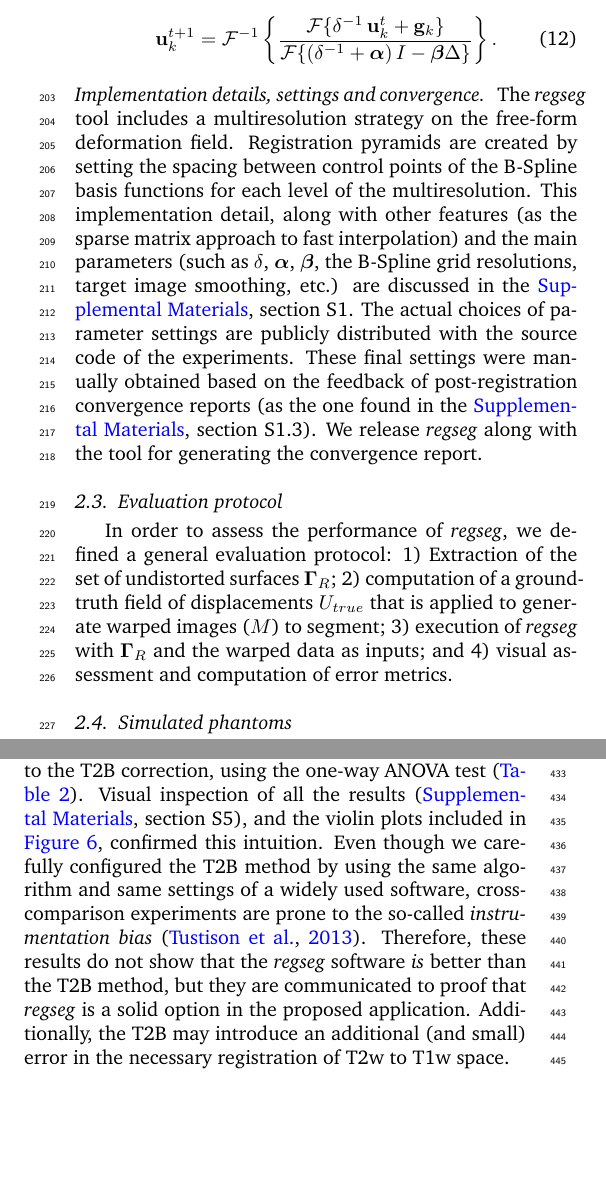
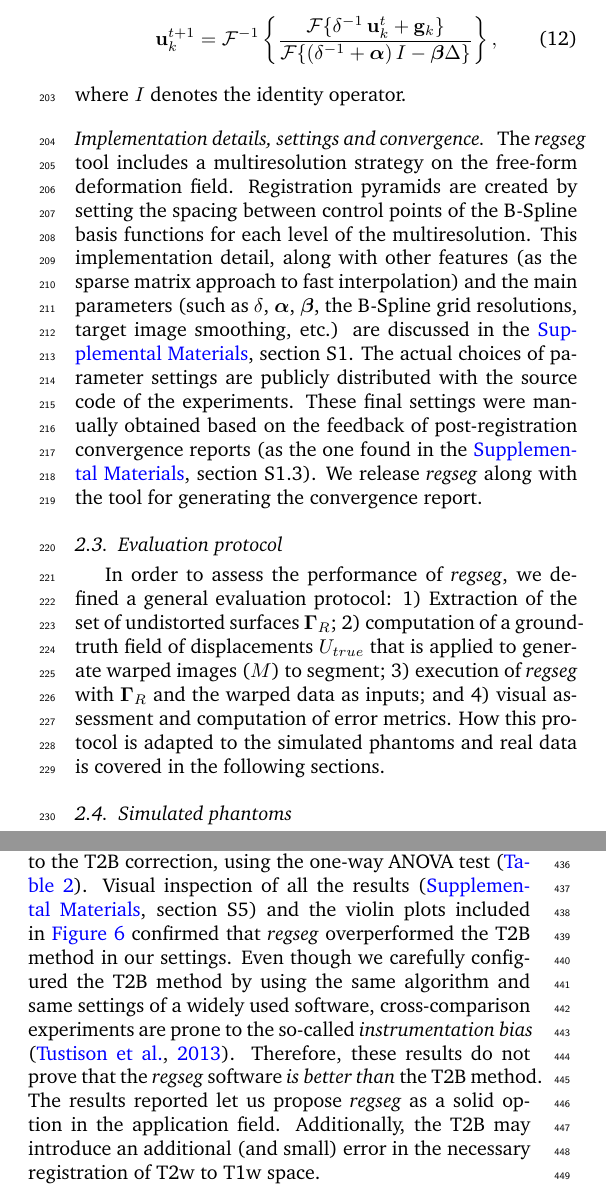
Before and after one commit to oesteban/RegSeg, a LaTeX paper (Publications/2015-NeuroImage/00-main.tex, which reads Publications/2015-NeuroImage/04-methods.tex, Publications/2015-NeuroImage/06-discussion.tex): two parts of the columns of pages 4 and 7 of 12, joined at a grey line, cut so that both start at the same text, the shorter picture padded with empty space. Compiled offline with pdfLaTeX.

Commit message:
edits received from Andres

```diff
--- a/Publications/2015-NeuroImage/04-methods.tex
+++ b/Publications/2015-NeuroImage/04-methods.tex
@@ -186,9 +186,10 @@ Finally, to descend this gradient we establish a semi-implicit Euler scheme (see
 
   \begin{align}
   \vec{u}_k^{t+1} = \mathcal{F}^{-1}\left\{ \frac{\mathcal{F}\{\delta^{-1} \, \vec{u}_k^t + \vec{g}_k\} }%
-                  {\mathcal{F}\{(\delta^{-1} + \boldsymbol{\alpha})\, I - \boldsymbol{\beta}\Delta\}} \right\}.
+                  {\mathcal{F}\{(\delta^{-1} + \boldsymbol{\alpha})\, I - \boldsymbol{\beta}\Delta\}} \right\},
   \label{eq:update_equation}
   \end{align}
+  where $I$ denotes the identity operator.
 
 
 \paragraph*{Implementation details, settings and convergence}
@@ -213,7 +214,8 @@ In order to assess the performance of \emph{regseg}, we defined a general
   generate warped images ($M$) to segment;
 3) execution of \emph{regseg} with $\gammaset_R$ and the warped data as inputs; and
 4) visual assessment and computation of error metrics.
-
+How this protocol is adapted to the simulated phantoms and real data is covered in the
+  following sections.
 
 \subsection{Simulated phantoms}\label{sec:digital_phantoms}
 The workflow to simulate the digital phantoms and assess
--- a/Publications/2015-NeuroImage/06-discussion.tex
+++ b/Publications/2015-NeuroImage/06-discussion.tex
@@ -44,14 +44,15 @@ We processed 16 subjects from the \gls*{hcp} database with both \emph{regseg}
 The misregistration error remaining after \emph{regseg} was significantly lower ($p < 0.01$) than the
   error corresponding to the \gls*{t2b} correction, using the one-way ANOVA test
   (\autoref{tab:results_real}).
-Visual inspection of all the results (\suppl{section S5}), and the violin plots included in
-  \autoref{fig:results_real}, confirmed this intuition.
+Visual inspection of all the results (\suppl{section S5}) and the violin plots included in
+  \autoref{fig:results_real} confirmed that \emph{regseg} overperformed the \gls*{t2b} method
+  in our settings.
 Even though we carefully configured the \gls*{t2b} method by using the same algorithm and
   same settings of a widely used software, cross-comparison experiments are prone to
   the so-called \emph{instrumentation bias} \citep{tustison_instrumentation_2013}.
-Therefore, these results do not show that the \emph{regseg} software \emph{is} better than the
-  \gls*{t2b} method, but they are communicated to proof that \emph{regseg} is a solid option
-  in the proposed application.
+Therefore, these results do not prove that the \emph{regseg} software \emph{is better than} the
+  \gls*{t2b} method.
+The results reported let us propose \emph{regseg} as a solid option in the application field.
 Additionally, the \gls*{t2b} may introduce an additional (and small) error in the necessary
   registration of \gls*{t2} to \gls*{t1} space.
 
```
Also changed, not shown: Publications/2015-NeuroImage/03-introduction.tex (+1 -1 lines).
